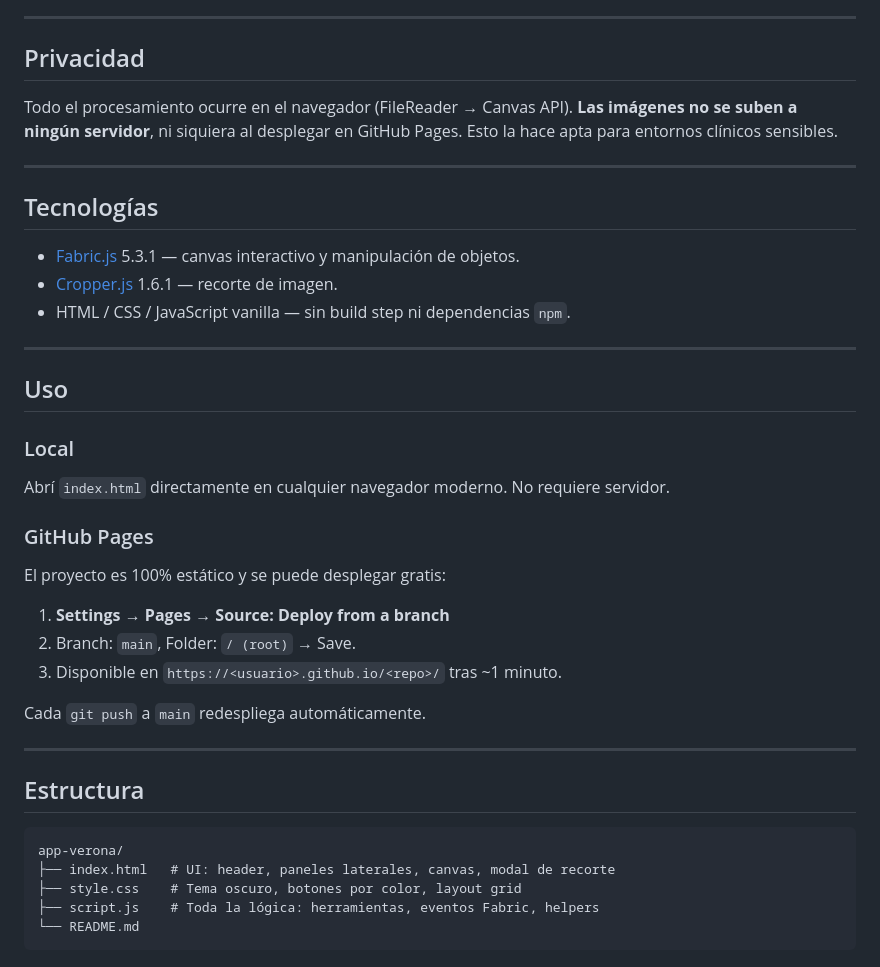
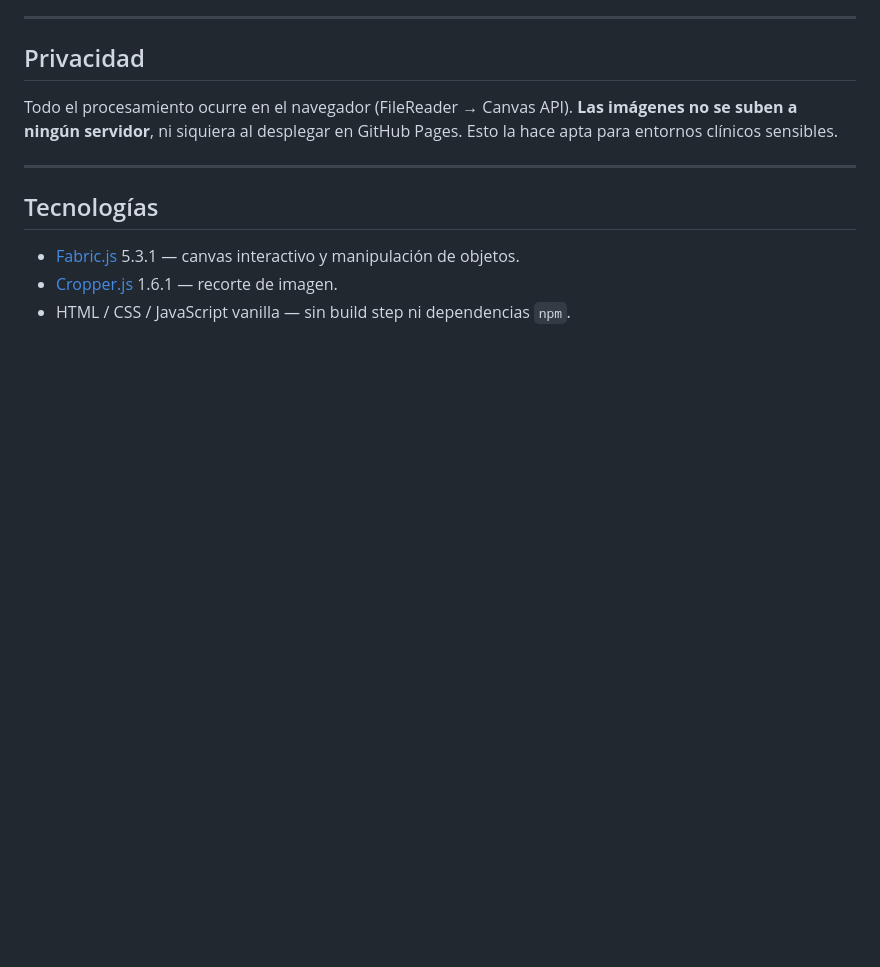
Before and after one commit to romeldev/app-dr-verona, a Markdown page: README.md, the part around the change. Rendered like a GitHub page; blank space fills up the shorter version.

Commit message:
trim Uso and Estructura sections from README
Co-Authored-By: Claude Opus 4.7 (1M context) <noreply@anthropic.com>

````diff
--- a/README.md
+++ b/README.md
@@ -65,31 +65,3 @@ Todo el procesamiento ocurre en el navegador (FileReader → Canvas API). **Las
 - [Fabric.js](http://fabricjs.com/) 5.3.1 — canvas interactivo y manipulación de objetos.
 - [Cropper.js](https://fengyuanchen.github.io/cropperjs/) 1.6.1 — recorte de imagen.
 - HTML / CSS / JavaScript vanilla — sin build step ni dependencias `npm`.
-
----
-
-## Uso
-
-### Local
-Abrí `index.html` directamente en cualquier navegador moderno. No requiere servidor.
-
-### GitHub Pages
-El proyecto es 100% estático y se puede desplegar gratis:
-
-1. **Settings → Pages → Source: Deploy from a branch**
-2. Branch: `main`, Folder: `/ (root)` → Save.
-3. Disponible en `https://<usuario>.github.io/<repo>/` tras ~1 minuto.
-
-Cada `git push` a `main` redespliega automáticamente.
-
----
-
-## Estructura
-
-```
-app-verona/
-├── index.html   # UI: header, paneles laterales, canvas, modal de recorte
-├── style.css    # Tema oscuro, botones por color, layout grid
-├── script.js    # Toda la lógica: herramientas, eventos Fabric, helpers
-└── README.md
-```
````
